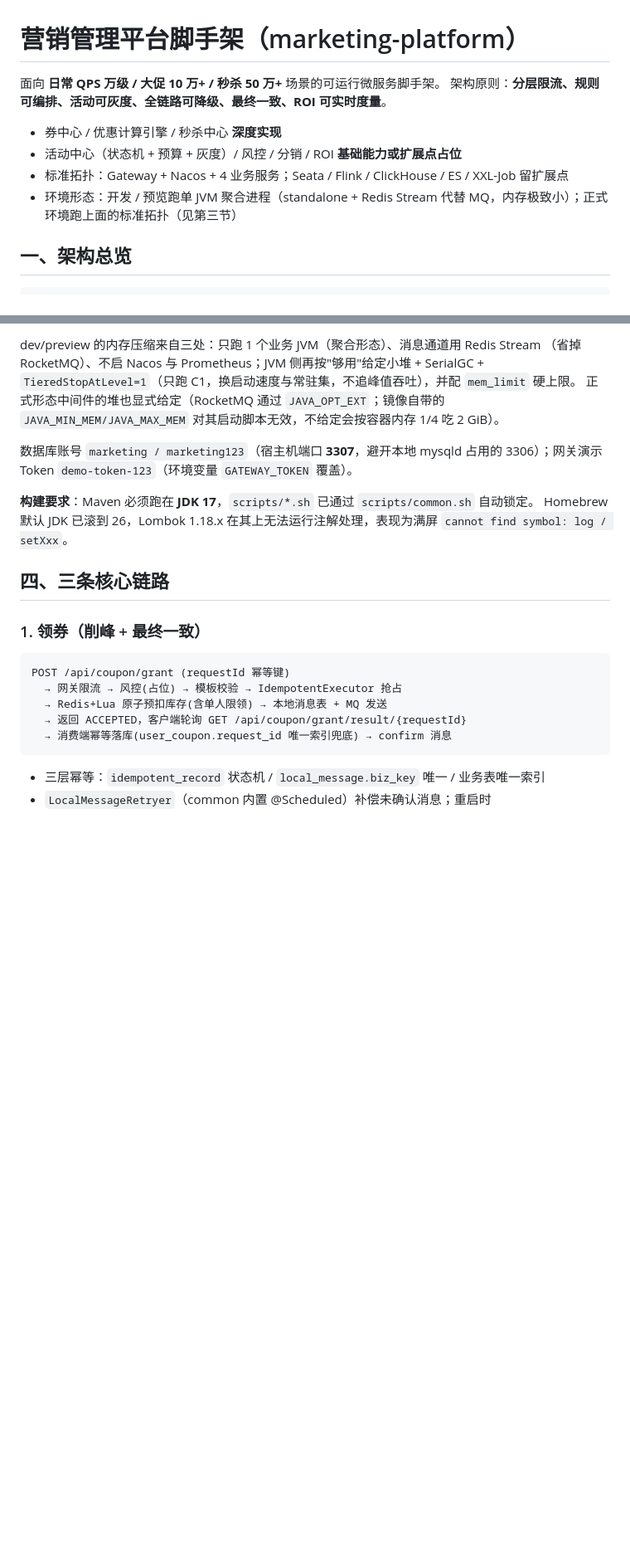
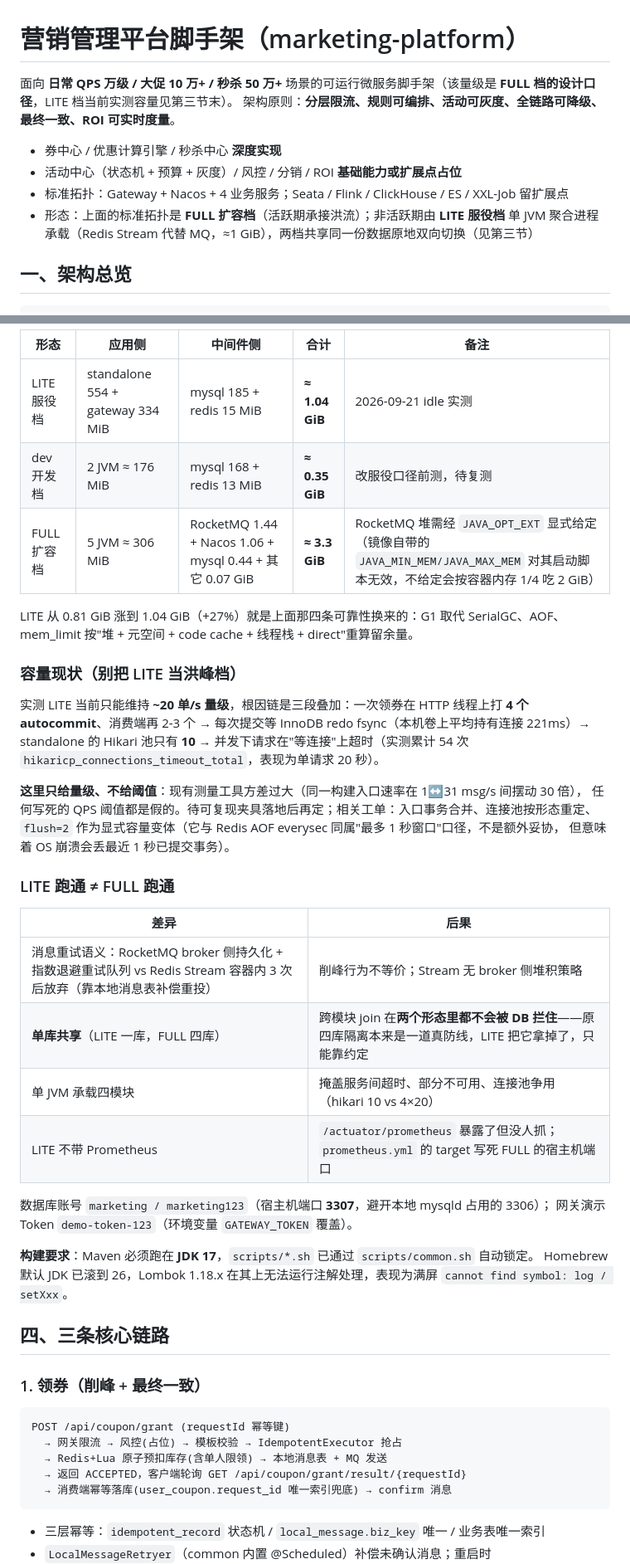
Before and after one commit to Tech--man/marketing-platform, a Markdown page: README.md, 2 parts joined by grey strips. Shown at 83% size. Drawn GitHub-style; blank space fills up the shorter version.

```diff
--- a/README.md
+++ b/README.md
@@ -1,12 +1,12 @@
 # 营销管理平台脚手架（marketing-platform）
 
-面向 **日常 QPS 万级 / 大促 10 万+ / 秒杀 50 万+** 场景的可运行微服务脚手架。
+面向 **日常 QPS 万级 / 大促 10 万+ / 秒杀 50 万+** 场景的可运行微服务脚手架（该量级是 **FULL 档的设计口径**，LITE 档当前实测容量见第三节末）。
 架构原则：**分层限流、规则可编排、活动可灰度、全链路可降级、最终一致、ROI 可实时度量**。
 
 - 券中心 / 优惠计算引擎 / 秒杀中心 **深度实现**
 - 活动中心（状态机 + 预算 + 灰度）/ 风控 / 分销 / ROI **基础能力或扩展点占位**
 - 标准拓扑：Gateway + Nacos + 4 业务服务；Seata / Flink / ClickHouse / ES / XXL-Job 留扩展点
-- 环境形态：开发 / 预览跑单 JVM 聚合进程（standalone + Redis Stream 代替 MQ，内存极致小）；正式环境跑上面的标准拓扑（见第三节）
+- 形态：上面的标准拓扑是 **FULL 扩容档**（活跃期承接洪流）；非活跃期由 **LITE 服役档** 单 JVM 聚合进程承载（Redis Stream 代替 MQ，≈1 GiB），两档共享同一份数据原地双向切换（见第三节）
 
 ## 一、架构总览
 
@@ -100,14 +102,40 @@ cd docker && docker compose -f docker-compose.prod.yml up -d && cd ..
 
-dev/preview 的内存压缩来自三处：只跑 1 个业务 JVM（聚合形态）、消息通道用 Redis Stream
-（省掉 RocketMQ）、不启 Nacos 与 Prometheus；JVM 侧再按"够用"给定小堆 + SerialGC +
-`TieredStopAtLevel=1`（只跑 C1，换启动速度与常驻集，不追峰值吞吐），并配 `mem_limit` 硬上限。
-正式形态中间件的堆也显式给定（RocketMQ 通过 `JAVA_OPT_EXT`；镜像自带的
-`JAVA_MIN_MEM/JAVA_MAX_MEM` 对其启动脚本无效，不给定会按容器内存 1/4 吃 2 GiB）。
+| 形态 | 应用侧 | 中间件侧 | 合计 | 备注 |
+|---|---|---|---|---|
+| LITE 服役档 | standalone 554 + gateway 334 MiB | mysql 185 + redis 15 MiB | **≈ 1.04 GiB** | 2026-09-21 idle 实测 |
+| dev 开发档 | 2 JVM ≈ 176 MiB | mysql 168 + redis 13 MiB | **≈ 0.35 GiB** | 改服役口径前测，待复测 |
+| FULL 扩容档 | 5 JVM ≈ 306 MiB | RocketMQ 1.44 + Nacos 1.06 + mysql 0.44 + 其它 0.07 GiB | **≈ 3.3 GiB** | RocketMQ 堆需经 `JAVA_OPT_EXT` 显式给定（镜像自带的 `JAVA_MIN_MEM/JAVA_MAX_MEM` 对其启动脚本无效，不给定会按容器内存 1/4 吃 2 GiB） |
 
-数据库账号 `marketing / marketing123`（宿主机端口 **3307**，避开本地 mysqld 占用的 3306）；网关演示 Token `demo-token-123`（环境变量 `GATEWAY_TOKEN` 覆盖）。
+LITE 从 0.81 GiB 涨到 1.04 GiB（+27%）就是上面那四条可靠性换来的：G1 取代 SerialGC、AOF、
+mem_limit 按"堆 + 元空间 + code cache + 线程栈 + direct"重算留余量。
+
+### 容量现状（别把 LITE 当洪峰档）
+
+实测 LITE 当前只能维持 **~20 单/s 量级**，根因链是三段叠加：一次领券在 HTTP 线程上打 **4 个
+autocommit**、消费端再 2-3 个 → 每次提交等 InnoDB redo fsync（本机卷上平均持有连接 221ms）→
+standalone 的 Hikari 池只有 **10** → 并发下请求在"等连接"上超时（实测累计 54 次
+`hikaricp_connections_timeout_total`，表现为单请求 20 秒）。
+
+**这里只给量级、不给阈值**：现有测量工具方差过大（同一构建入口速率在 1↔31 msg/s 间摆动 30 倍），
+任何写死的 QPS 阈值都是假的。待可复现夹具落地后再定；相关工单：入口事务合并、连接池按形态重定、
+`flush=2` 作为显式容量变体（它与 Redis AOF everysec 同属"最多 1 秒窗口"口径，不是额外妥协，
+但意味着 OS 崩溃会丢最近 1 秒已提交事务）。
+
+### LITE 跑通 ≠ FULL 跑通
+
+| 差异 | 后果 |
+|---|---|
+| 消息重试语义：RocketMQ broker 侧持久化 + 指数退避重试队列 vs Redis Stream 容器内 3 次后放弃（靠本地消息表补偿重投） | 削峰行为不等价；Stream 无 broker 侧堆积策略 |
+| **单库共享**（LITE 一库，FULL 四库） | 跨模块 join 在**两个形态里都不会被 DB 拦住**——原四库隔离本来是一道真防线，LITE 把它拿掉了，只能靠约定 |
+| 单 JVM 承载四模块 | 掩盖服务间超时、部分不可用、连接池争用（hikari 10 vs 4×20） |
+| LITE 不带 Prometheus | `/actuator/prometheus` 暴露了但没人抓；`prometheus.yml` 的 target 写死 FULL 的宿主机端口 |
+
+数据库账号 `marketing / marketing123`（宿主机端口 **3307**，避开本地 mysqld 占用的 3306）；
+网关演示 Token `demo-token-123`（环境变量 `GATEWAY_TOKEN` 覆盖）。
 
 **构建要求**：Maven 必须跑在 **JDK 17**，`scripts/*.sh` 已通过 `scripts/common.sh` 自动锁定。
-Homebrew 默认 JDK 已滚到 26，Lombok 1.18.x 在其上无法运行注解处理，表现为满屏 `cannot find symbol: log / setXxx`。
+Homebrew 默认 JDK 已滚到 26，Lombok 1.18.x 在其上无法运行注解处理，表现为满屏
+`cannot find symbol: log / setXxx`。
 
 ## 四、三条核心链路
 
```
Also changed, not shown: other parts of README.md (+45 -43 lines).
